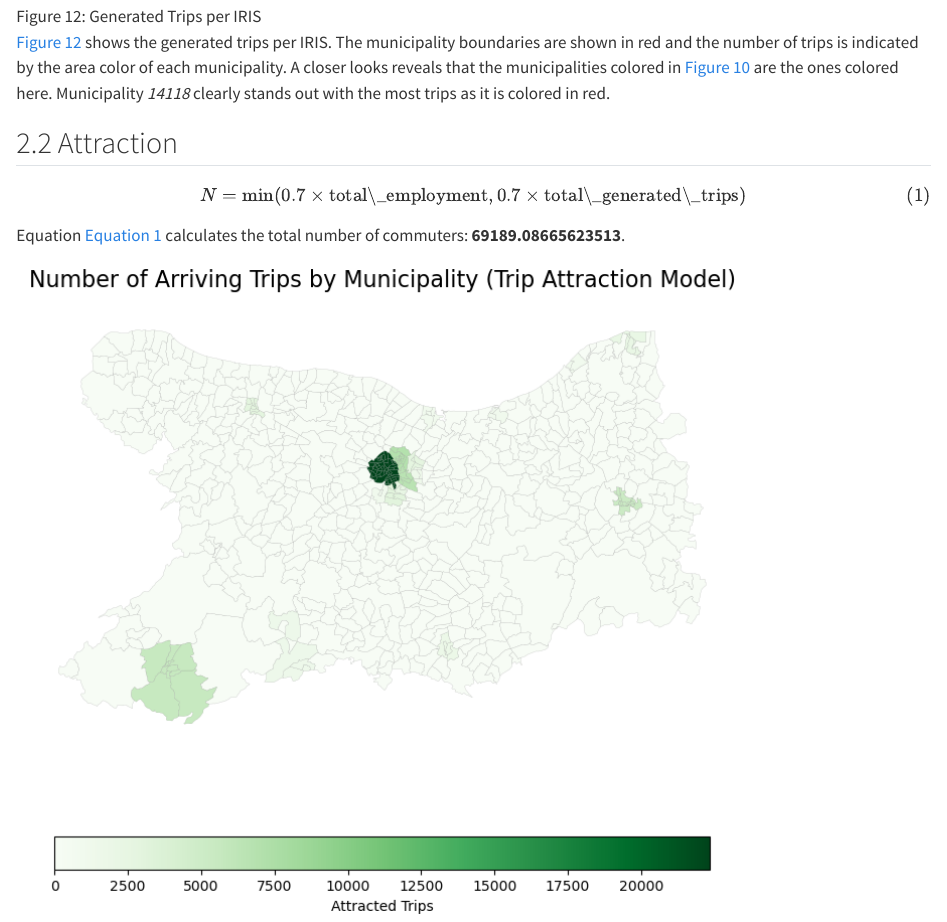
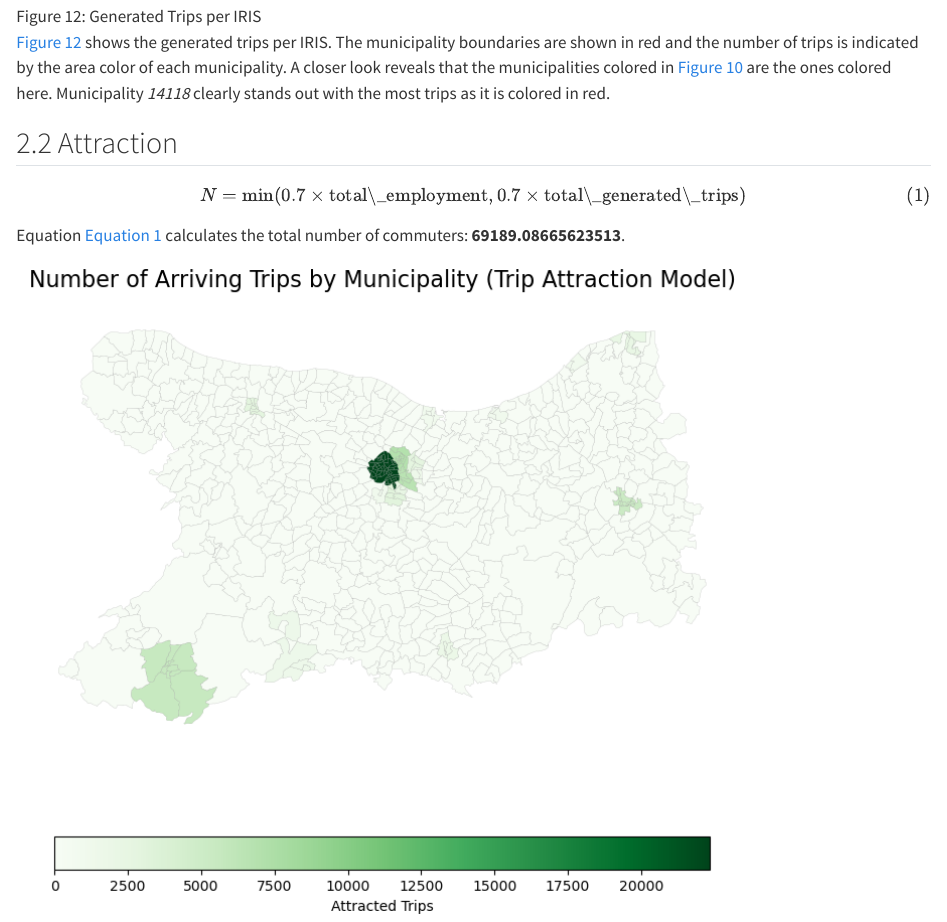
Before and after one commit to luckerma/lsmsm_project, a Quarto document (report/index.qmd): the page in a window 1100 px wide, from 7400 px down. Rendered offline with R 4.5, knitr and Pandoc in place of Quarto, with nearby package versions.

Commit message:
Remove s

```diff
--- a/report/index.qmd
+++ b/report/index.qmd
@@ -119,7 +119,7 @@ A total of **98841.5523660502** trips are generated for the Calvados department.
 
 ![Generated Trips per IRIS](./resources/2_1_trips_map.png){#fig-trips-map}
 
-@fig-trips-map shows the generated trips per IRIS. The municipality boundaries are shown in red and the number of trips is indicated by the area color of each municipality. A closer looks reveals that the municipalities colored in @fig-diff-by-mun are the ones colored here. Municipality _14118_ clearly stands out with the most trips as it is colored in red.
+@fig-trips-map shows the generated trips per IRIS. The municipality boundaries are shown in red and the number of trips is indicated by the area color of each municipality. A closer look reveals that the municipalities colored in @fig-diff-by-mun are the ones colored here. Municipality _14118_ clearly stands out with the most trips as it is colored in red.
 
 {{< pagebreak >}}
 
```
